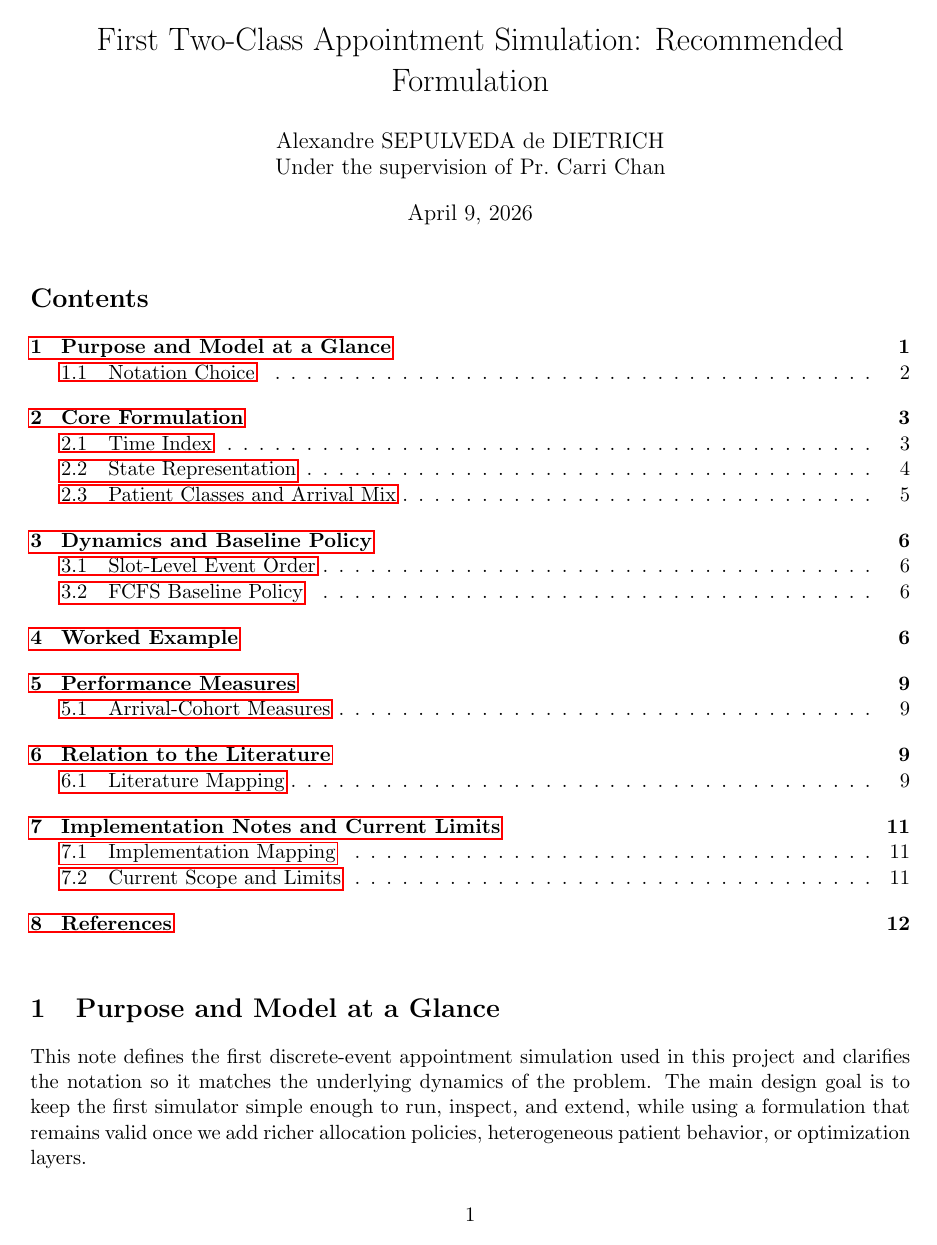
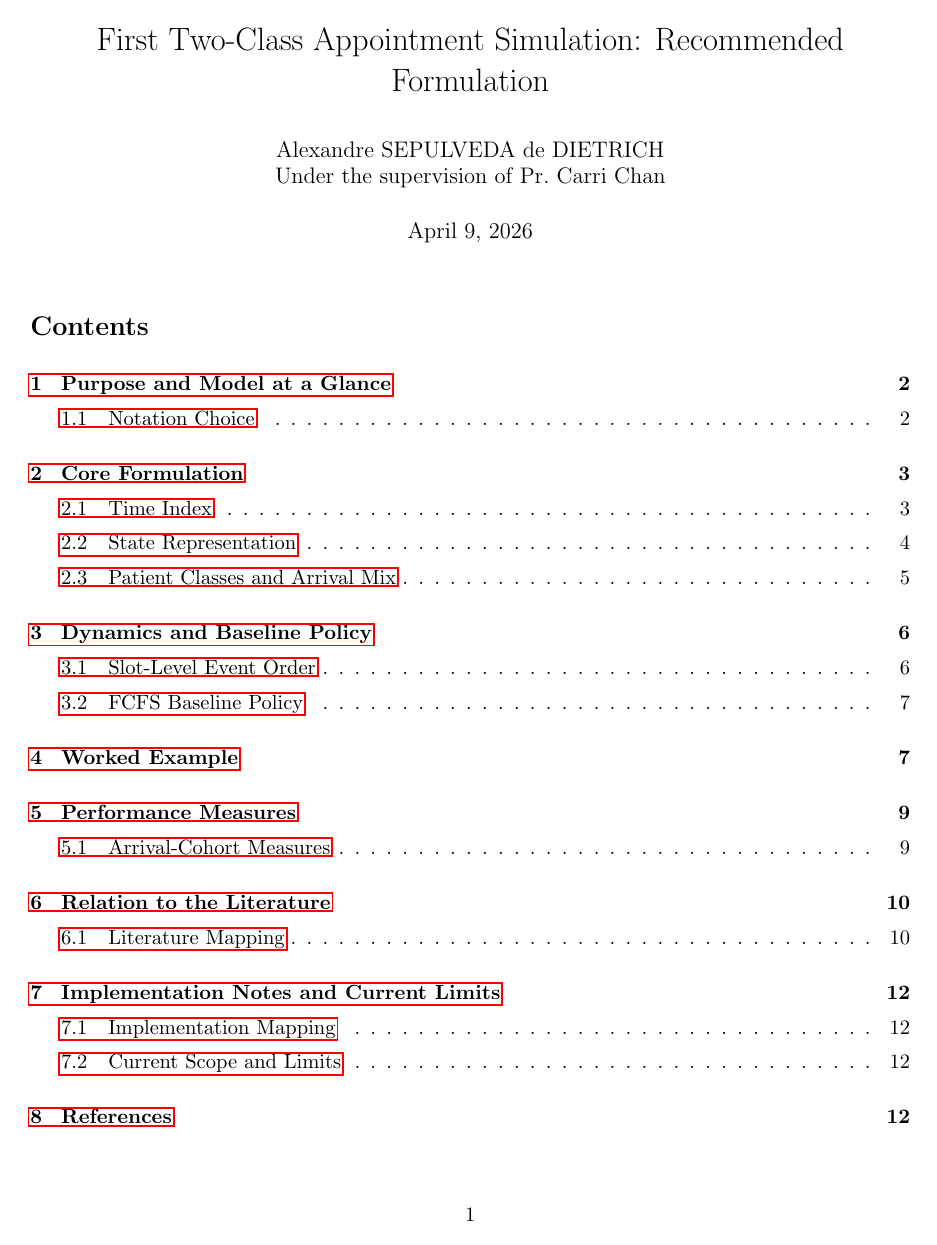
Before and after one commit to alexandre-sdd/research_cuimc_queuing, a LaTeX document (Documents/generated_notes/first_two_class_simulation_note.tex): page 1 of 12. Compiled offline with pdfLaTeX.

Commit message:
docs: remove paragraph indentation in note

```diff
--- a/Documents/generated_notes/first_two_class_simulation_note.tex
+++ b/Documents/generated_notes/first_two_class_simulation_note.tex
@@ -17,6 +17,8 @@
 \definecolor{SoftGold}{HTML}{FFF4E5}
 \definecolor{FrameGold}{HTML}{A55F00}
 
+\setlength{\parindent}{0pt}
+\setlength{\parskip}{0.45em}
 \setlist[itemize]{leftmargin=1.6em,labelsep=0.55em,itemsep=0.2em,topsep=0.3em,parsep=0pt,partopsep=0pt}
 \setlist[enumerate]{leftmargin=1.8em,labelsep=0.5em,itemsep=0.2em,topsep=0.3em,parsep=0pt,partopsep=0pt}
 
```
Also changed, not shown: Documents/generated_notes/project_journal.md (+2 -0 lines), Documents/generated_notes/first_two_class_simulation_note.pdf, 2 other files.
